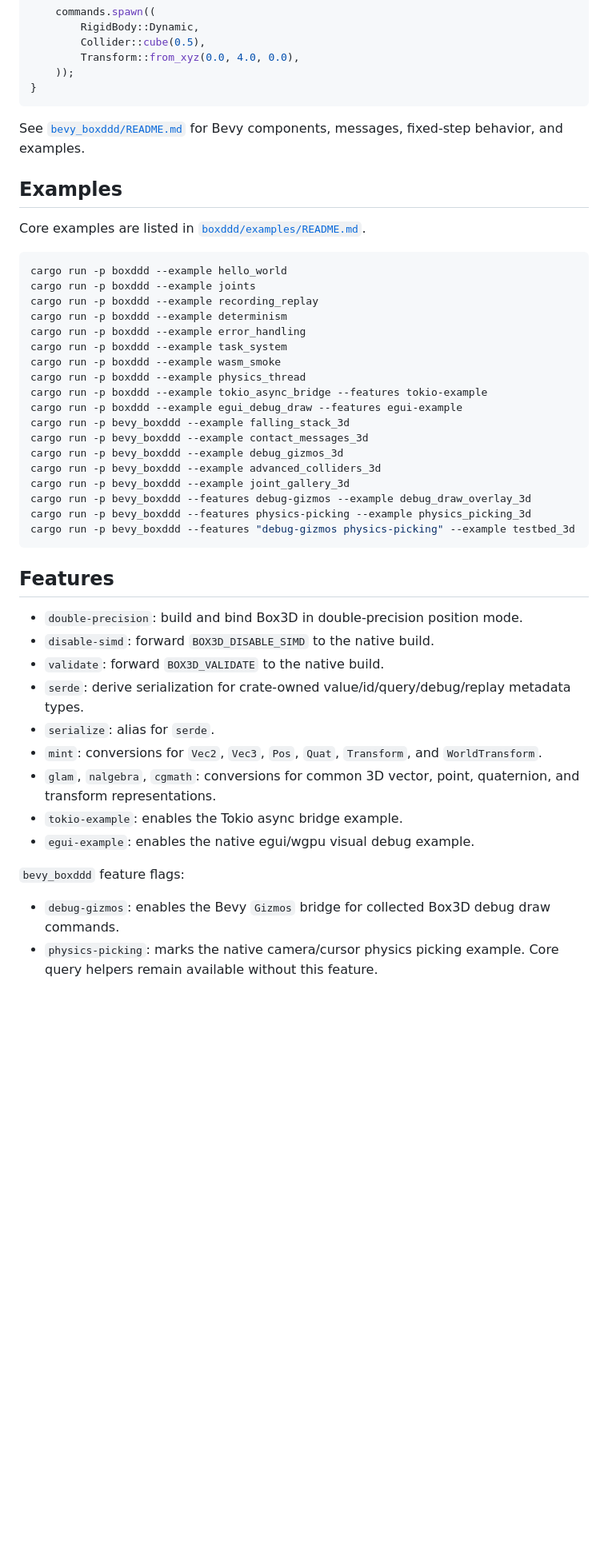
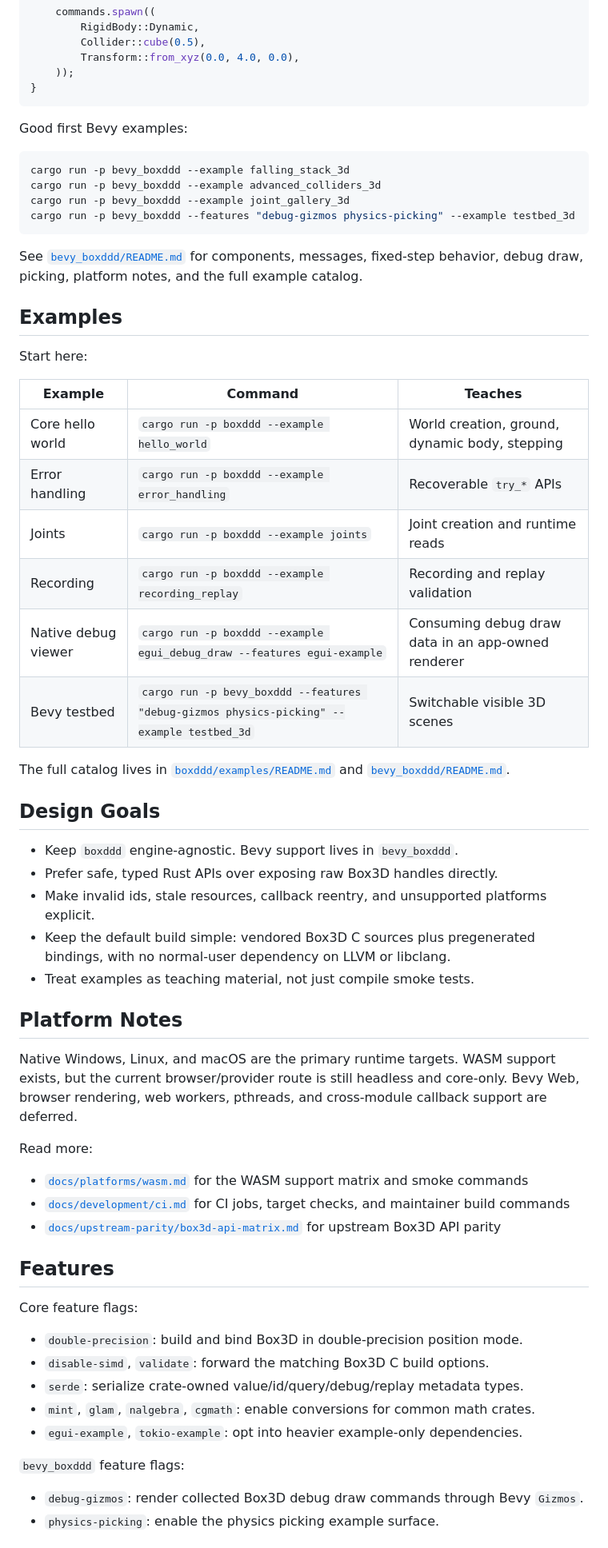
Before and after one commit to Latias94/boxddd, a Markdown page: README.md, the part around one of its changes. Shown at 80% size. Drawn GitHub-style; blank space fills up the shorter version.

````diff
--- a/README.md
+++ b/README.md
@@ -124,47 +124,62 @@ fn setup(mut commands: Commands) {
 }
 ```
 
-See [`bevy_boxddd/README.md`](bevy_boxddd/README.md) for Bevy components, messages, fixed-step behavior, and examples.
+Good first Bevy examples:
+
+```bash
+cargo run -p bevy_boxddd --example falling_stack_3d
+cargo run -p bevy_boxddd --example advanced_colliders_3d
+cargo run -p bevy_boxddd --example joint_gallery_3d
+cargo run -p bevy_boxddd --features "debug-gizmos physics-picking" --example testbed_3d
+```
+
+See [`bevy_boxddd/README.md`](bevy_boxddd/README.md) for components, messages, fixed-step behavior, debug draw, picking, platform notes, and the full example catalog.
 
 ## Examples
 
-Core examples are listed in [`boxddd/examples/README.md`](boxddd/examples/README.md).
+Start here:
 
-```bash
-cargo run -p boxddd --example hello_world
-cargo run -p boxddd --example joints
-cargo run -p boxddd --example recording_replay
-cargo run -p boxddd --example determinism
-cargo run -p boxddd --example error_handling
-cargo run -p boxddd --example task_system
-cargo run -p boxddd --example wasm_smoke
-cargo run -p boxddd --example physics_thread
-cargo run -p boxddd --example tokio_async_bridge --features tokio-example
-cargo run -p boxddd --example egui_debug_draw --features egui-example
-cargo run -p bevy_boxddd --example falling_stack_3d
-cargo run -p bevy_boxddd --example contact_messages_3d
-cargo run -p bevy_boxddd --example debug_gizmos_3d
-cargo run -p bevy_boxddd --example advanced_colliders_3d
-cargo run -p bevy_boxddd --example joint_gallery_3d
-cargo run -p bevy_boxddd --features debug-gizmos --example debug_draw_overlay_3d
-cargo run -p bevy_boxddd --features physics-picking --example physics_picking_3d
-cargo run -p bevy_boxddd --features "debug-gizmos physics-picking" --example testbed_3d
-```
+| Example | Command | Teaches |
+|---|---|---|
+| Core hello world | `cargo run -p boxddd --example hello_world` | World creation, ground, dynamic body, stepping |
+| Error handling | `cargo run -p boxddd --example error_handling` | Recoverable `try_*` APIs |
+| Joints | `cargo run -p boxddd --example joints` | Joint creation and runtime reads |
+| Recording | `cargo run -p boxddd --example recording_replay` | Recording and replay validation |
+| Native debug viewer | `cargo run -p boxddd --example egui_debug_draw --features egui-example` | Consuming debug draw data in an app-owned renderer |
+| Bevy testbed | `cargo run -p bevy_boxddd --features "debug-gizmos physics-picking" --example testbed_3d` | Switchable visible 3D scenes |
+
+The full catalog lives in [`boxddd/examples/README.md`](boxddd/examples/README.md) and [`bevy_boxddd/README.md`](bevy_boxddd/README.md).
+
+## Design Goals
+
+- Keep `boxddd` engine-agnostic. Bevy support lives in `bevy_boxddd`.
+- Prefer safe, typed Rust APIs over exposing raw Box3D handles directly.
+- Make invalid ids, stale resources, callback reentry, and unsupported platforms explicit.
+- Keep the default build simple: vendored Box3D C sources plus pregenerated bindings, with no normal-user dependency on LLVM or libclang.
+- Treat examples as teaching material, not just compile smoke tests.
+
+## Platform Notes
+
+Native Windows, Linux, and macOS are the primary runtime targets. WASM support exists, but the current browser/provider route is still headless and core-only. Bevy Web, browser rendering, web workers, pthreads, and cross-module callback support are deferred.
+
+Read more:
+
+- [`docs/platforms/wasm.md`](docs/platforms/wasm.md) for the WASM support matrix and smoke commands
+- [`docs/development/ci.md`](docs/development/ci.md) for CI jobs, target checks, and maintainer build commands
+- [`docs/upstream-parity/box3d-api-matrix.md`](docs/upstream-parity/box3d-api-matrix.md) for upstream Box3D API parity
 
 ## Features
 
+Core feature flags:
+
 - `double-precision`: build and bind Box3D in double-precision position mode.
-- `disable-simd`: forward `BOX3D_DISABLE_SIMD` to the native build.
-- `validate`: forward `BOX3D_VALIDATE` to the native build.
-- `serde`: derive serialization for crate-owned value/id/query/debug/replay metadata types.
-- `serialize`: alias for `serde`.
-- `mint`: conversions for `Vec2`, `Vec3`, `Pos`, `Quat`, `Transform`, and `WorldTransform`.
-- `glam`, `nalgebra`, `cgmath`: conversions for common 3D vector, point, quaternion, and transform representations.
-- `tokio-example`: enables the Tokio async bridge example.
-- `egui-example`: enables the native egui/wgpu visual debug example.
+- `disable-simd`, `validate`: forward the matching Box3D C build options.
+- `serde`: serialize crate-owned value/id/query/debug/replay metadata types.
+- `mint`, `glam`, `nalgebra`, `cgmath`: enable conversions for common math crates.
+- `egui-example`, `tokio-example`: opt into heavier example-only dependencies.
 
 `bevy_boxddd` feature flags:
 
-- `debug-gizmos`: enables the Bevy `Gizmos` bridge for collected Box3D debug draw commands.
-- `physics-picking`: marks the native camera/cursor physics picking example. Core query helpers remain available without this feature.
+- `debug-gizmos`: render collected Box3D debug draw commands through Bevy `Gizmos`.
+- `physics-picking`: enable the physics picking example surface.
 
````
Also changed, not shown: other parts of README.md (+84 -157 lines), docs/development/ci.md (added, +124 -0 lines).
